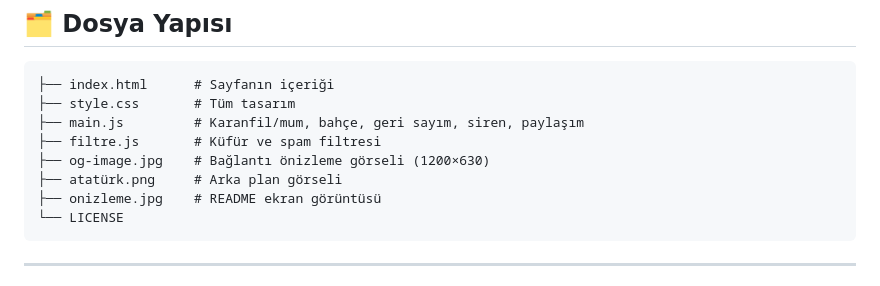
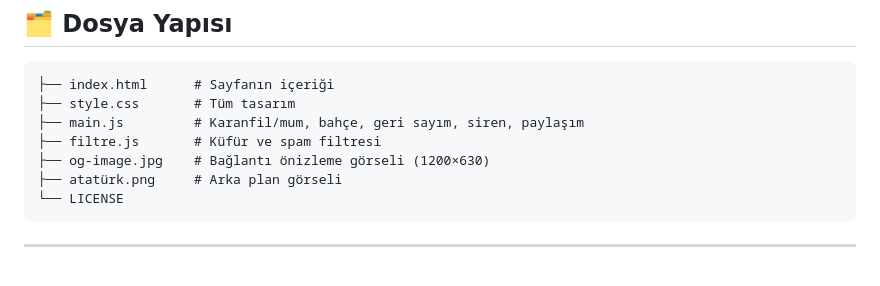
Before and after one commit to PlutoOwner/Ataturk-Anma, a Markdown page: README.md, the part around the change. Drawn GitHub-style.

````diff
--- a/README.md
+++ b/README.md
@@ -47,7 +47,6 @@ Ziyaretçiler **karanfil bırakabilir**, **mum yakabilir**, adlarını ve kısa
 ├── filtre.js       # Küfür ve spam filtresi
 ├── og-image.jpg    # Bağlantı önizleme görseli (1200×630)
 ├── atatürk.png     # Arka plan görseli
-├── onizleme.jpg    # README ekran görüntüsü
 └── LICENSE
 ```
 
````
